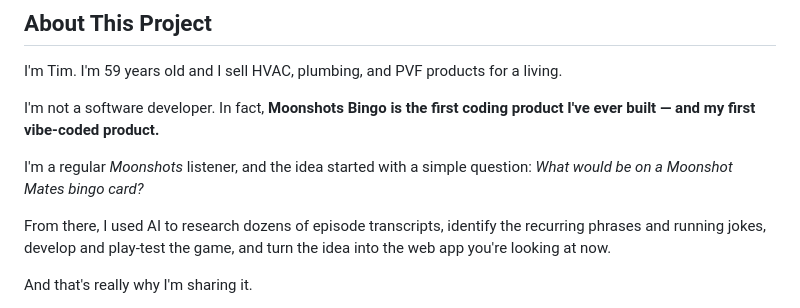
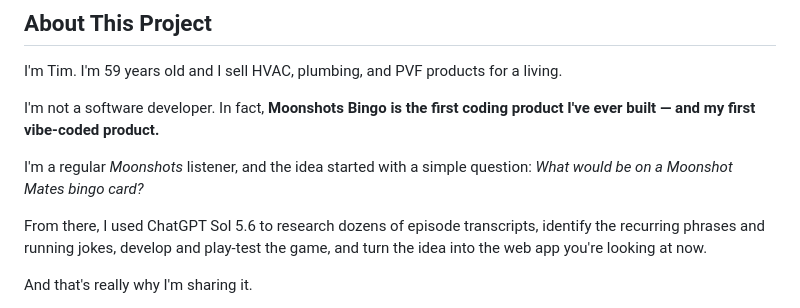
Before and after one commit to Tim-Moonshot/Moonshots-Bingo, a Markdown page: README.md, the part around the change. Rendered like a GitHub page.

Commit message:
Clarify AI tool used in game development process
Updated the README to specify the use of ChatGPT Sol 5.6 for research.

```diff
--- a/README.md
+++ b/README.md
@@ -73,7 +73,7 @@ I'm not a software developer. In fact, **Moonshots Bingo is the first coding pro
 
 I'm a regular *Moonshots* listener, and the idea started with a simple question: *What would be on a Moonshot Mates bingo card?*
 
-From there, I used AI to research dozens of episode transcripts, identify the recurring phrases and running jokes, develop and play-test the game, and turn the idea into the web app you're looking at now.
+From there, I used ChatGPT Sol 5.6 to research dozens of episode transcripts, identify the recurring phrases and running jokes, develop and play-test the game, and turn the idea into the web app you're looking at now.
 
 And that's really why I'm sharing it.
 
```
